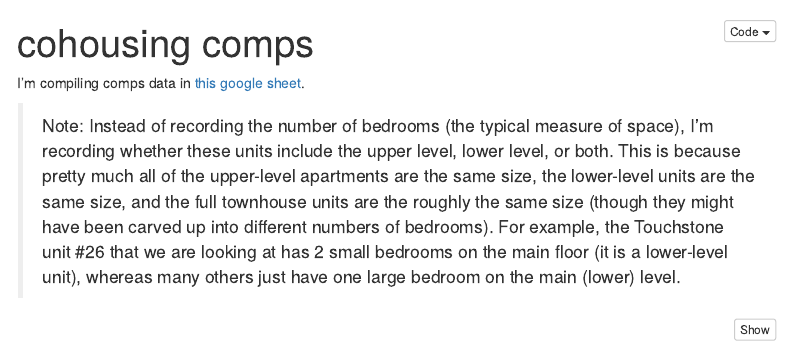
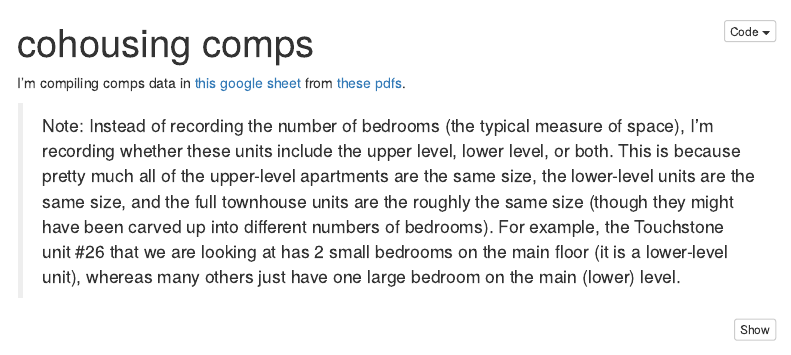
Before and after one commit to judgelord/comps, an R Markdown document (docs/comps.Rmd): the page in a window 1100 px wide, from its top. Rendered offline with R 4.5, knitr and Pandoc, with nearby package versions; code that draws random numbers runs with fixed seeds of ours; menus at the side of the page are left out.

Commit message:
add link to pdfs

````diff
--- a/docs/comps.Rmd
+++ b/docs/comps.Rmd
@@ -70,7 +70,7 @@ kablebox <- .  %>%
   scroll_box(height = "400px")
 ```
 
-I'm compiling comps data in [this google sheet](https://docs.google.com/spreadsheets/d/1p9XG_h6bDkcHINCmrU-MX_cS5295tX7acTKX56SOM-A/edit#gid=0).
+I'm compiling comps data in [this google sheet](https://docs.google.com/spreadsheets/d/1p9XG_h6bDkcHINCmrU-MX_cS5295tX7acTKX56SOM-A/edit#gid=0) from [these pdfs](https://drive.google.com/drive/folders/1ps376ofdR6IMLjpdOWsQEJ_nAg7zeAAs).
 
 ```{r eval=F, include=FALSE}
 library(googledrive)
````
Also changed, not shown: 2 other files.
